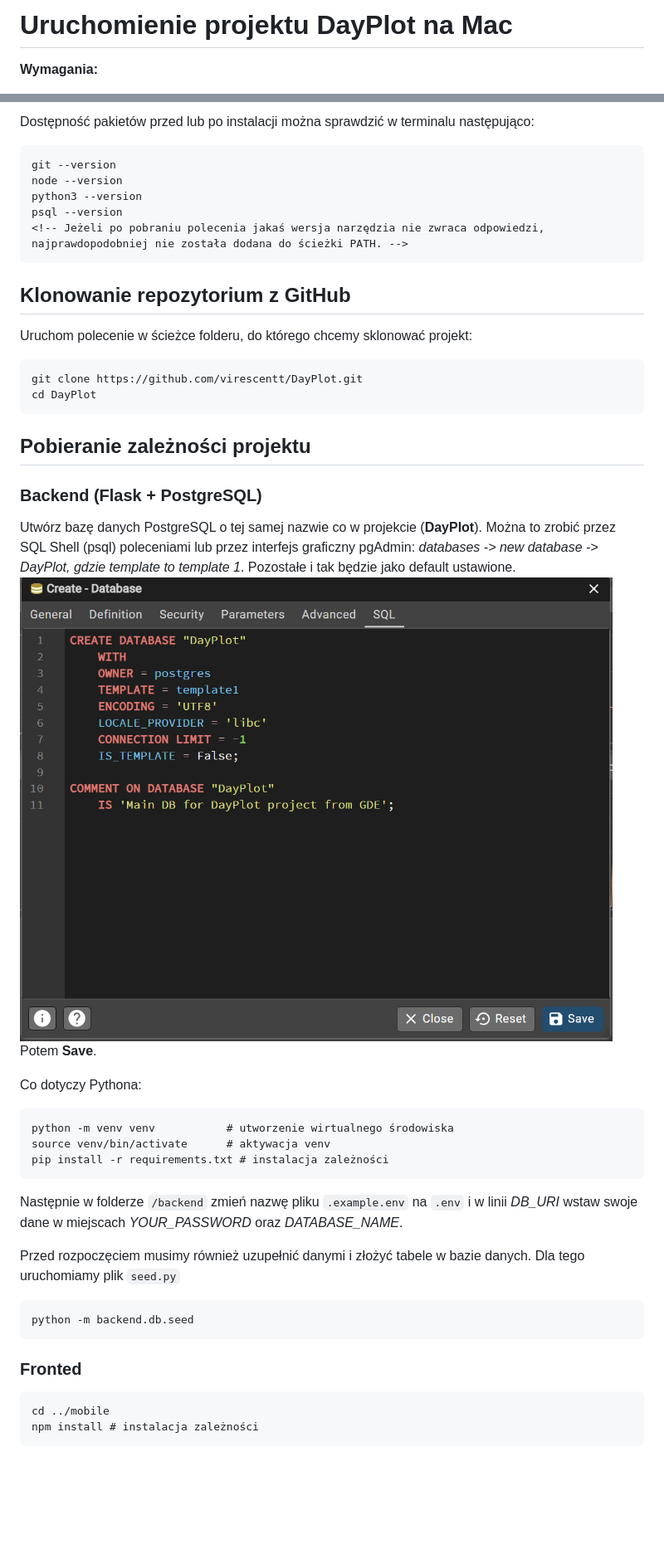
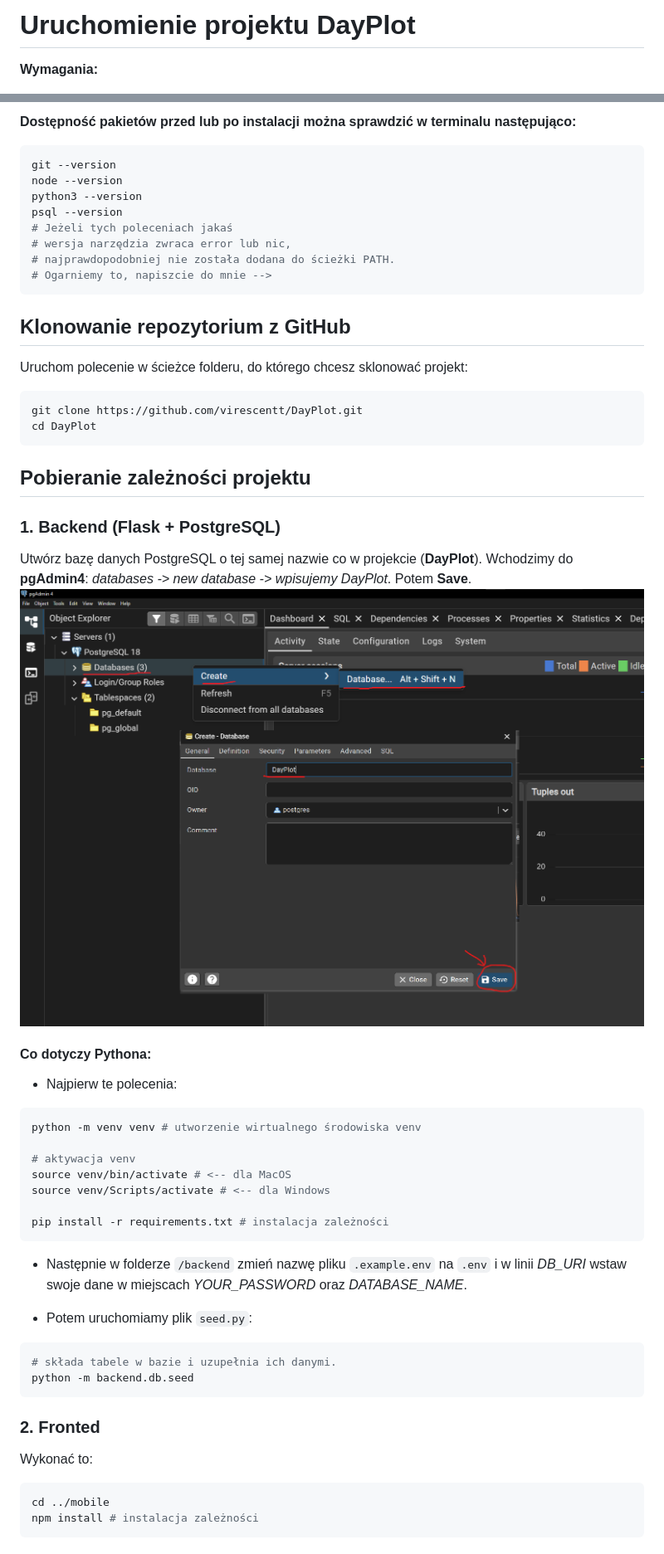
Before and after one commit to virescentt/DayPlot, a Markdown page: README.md, 2 parts joined by grey strips. Shown at 83% size. Drawn GitHub-style; pictures changed too: docs/pgadmin_guide_1.png (added); blank space fills up the shorter version.

````diff
--- a/README.md
+++ b/README.md
@@ -1,2 +1,2 @@
-# Uruchomienie projektu DayPlot na Mac
+# Uruchomienie projektu DayPlot
 __Wymagania:__
@@ -8,44 +8,51 @@ __Wymagania:__
 
-Dostępność pakietów przed lub po instalacji można sprawdzić w terminalu następująco:
-```cmd
+__Dostępność pakietów przed lub po instalacji można sprawdzić w terminalu następująco:__
+```bash
 git --version
 node --version
 python3 --version
 psql --version
-<!-- Jeżeli po pobraniu polecenia jakaś wersja narzędzia nie zwraca odpowiedzi,
-najprawdopodobniej nie została dodana do ścieżki PATH. -->
+# Jeżeli tych poleceniach jakaś
+# wersja narzędzia zwraca error lub nic,
+# najprawdopodobniej nie została dodana do ścieżki PATH.
+# Ogarniemy to, napiszcie do mnie -->
 ```
 
 ## Klonowanie repozytorium z GitHub
-Uruchom polecenie w ścieżce folderu, do którego chcemy sklonować projekt:
+Uruchom polecenie w ścieżce folderu, do którego chcesz sklonować projekt:
 ```bash
 git clone https://github.com/virescentt/DayPlot.git
 cd DayPlot
 ```
 
 ## Pobieranie zależności projektu
-### Backend (Flask + PostgreSQL)
-
-Utwórz bazę danych PostgreSQL o tej samej nazwie co w projekcie (__DayPlot__). Można to zrobić przez SQL Shell (psql) poleceniami lub przez interfejs graficzny pgAdmin: _databases -> new database -> DayPlot, gdzie template to template 1_. Pozostałe i tak będzie jako default ustawione.
- ![PostgreSQL final db look](docs/tutorPostgres.jpg)
-Potem __Save__.
+### 1. Backend (Flask + PostgreSQL)
+Utwórz bazę danych PostgreSQL o tej samej nazwie co w projekcie (__DayPlot__). Wchodzimy do __pgAdmin4__: _databases -> new database -> wpisujemy DayPlot_. Potem __Save__.
+ ![PostgreSQL final db look](docs/pgadmin_guide_1.png)
 
 <!-- (Opcjonalnie) zaimportuj dump bazy, jeśli jest dostępny -->
-Co dotyczy Pythona:
-```cmd
-python -m venv venv           # utworzenie wirtualnego środowiska
-source venv/bin/activate      # aktywacja venv
+#### Co dotyczy Pythona:
++ Najpierw te polecenia:
+```bash
+python -m venv venv # utworzenie wirtualnego środowiska venv
+
+# aktywacja venv
+source venv/bin/activate # <-- dla MacOS
+source venv/Scripts/activate # <-- dla Windows
+
 pip install -r requirements.txt # instalacja zależności
 ```
-Następnie w folderze `/backend` zmień nazwę pliku `.example.env` na `.env` i w linii *DB_URI* wstaw swoje dane w miejscach *YOUR_PASSWORD* oraz *DATABASE_NAME*.
++ Następnie w folderze `/backend` zmień nazwę pliku `.example.env` na `.env` i w linii *DB_URI* wstaw swoje dane w miejscach *YOUR_PASSWORD* oraz *DATABASE_NAME*.
 
-Przed rozpoczęciem musimy również uzupełnić danymi i złożyć tabele w bazie danych. Dla tego uruchomiamy plik `seed.py`
-```cmd
++ Potem uruchomiamy plik `seed.py`:
+```bash
+# składa tabele w bazie i uzupełnia ich danymi.
 python -m backend.db.seed
 ```
 
-### Fronted
-```cmd
+### 2. Fronted
+Wykonać to:
+```bash
 cd ../mobile
 npm install # instalacja zależności
 ```
````
Also changed, not shown: other parts of README.md (+19 -13 lines), docs/pgadmin_guide_2.png (added).
